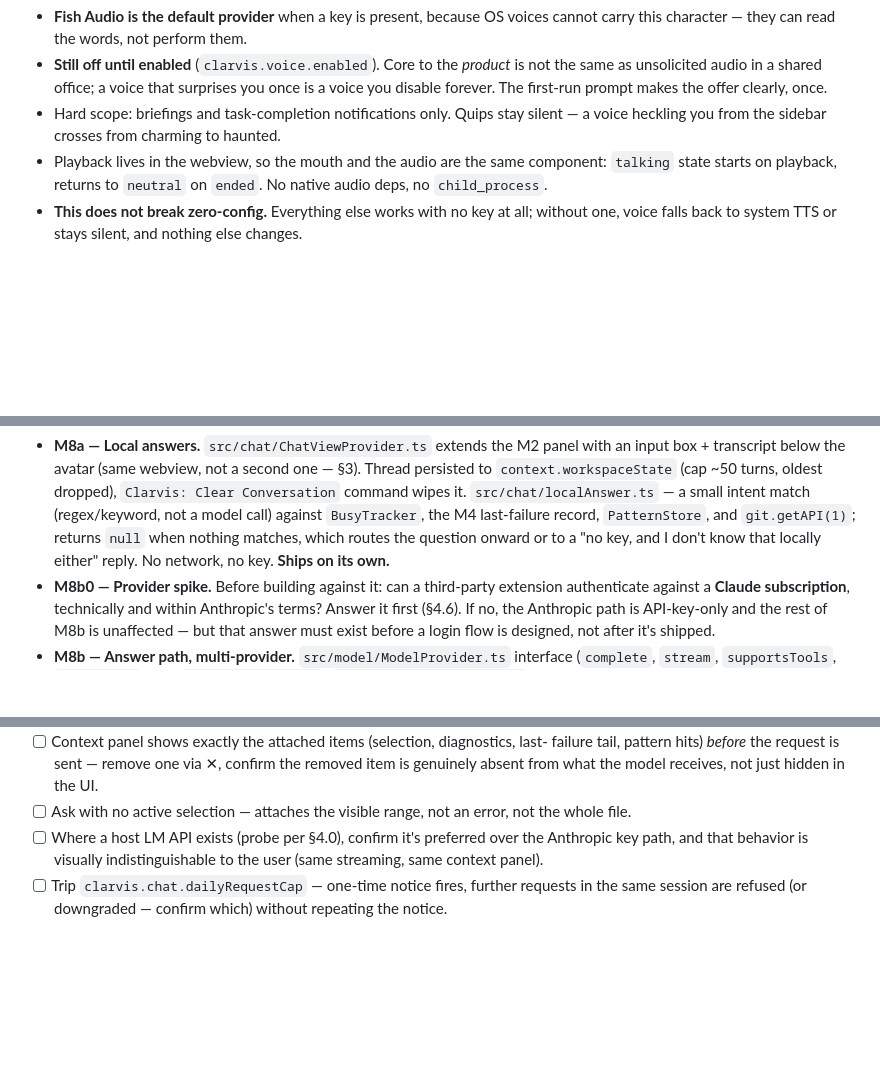
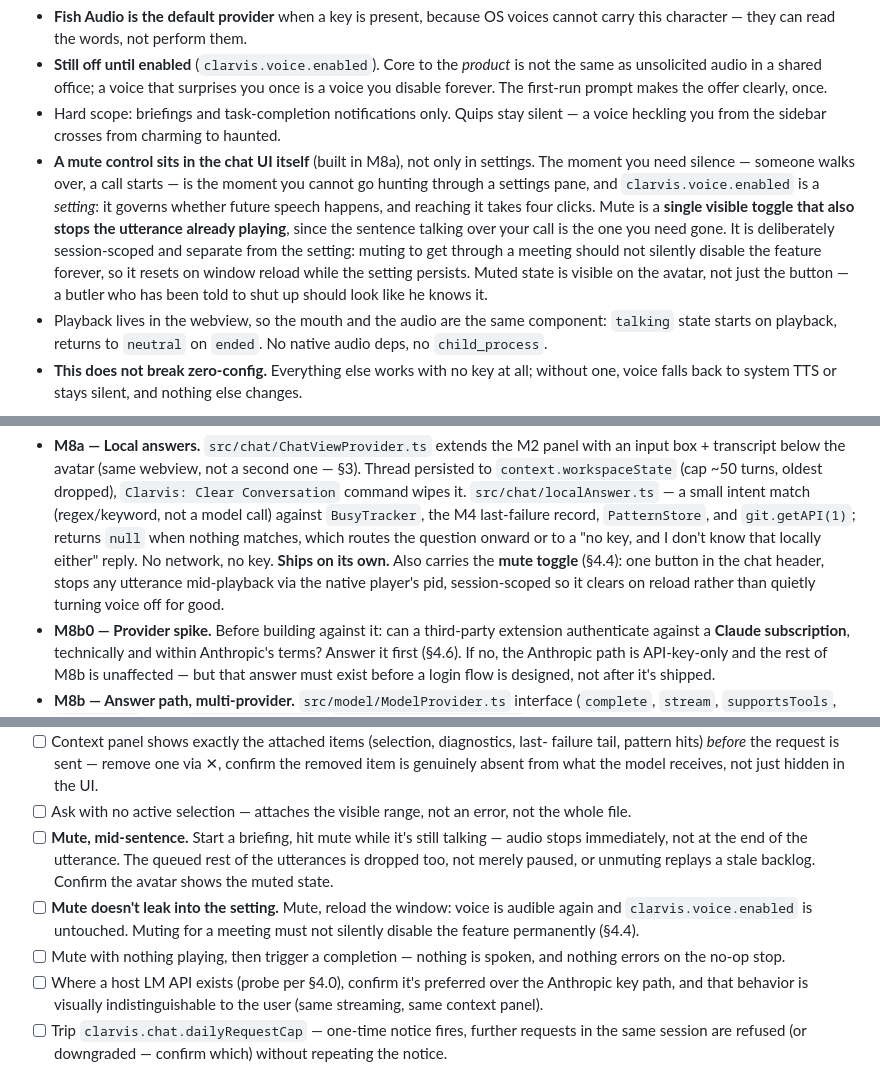
Before and after one commit to Krimkerre/clarvis, a Markdown page: plan.md, 3 parts joined by grey strips. GitHub-like rendering; blank space fills up the shorter version.

Commit message:
plan: mute control in the chat UI (M8a)
Session-scoped, stops the utterance already playing, and kept separate
from clarvis.voice.enabled so muting for a meeting doesn't permanently
disable voice.

```diff
--- a/plan.md
+++ b/plan.md
@@ -589,6 +589,16 @@ the personality pass it exists to deliver, and **before** chat and the agent.
   voice you disable forever. The first-run prompt makes the offer clearly, once.
 - Hard scope: briefings and task-completion notifications only. Quips stay silent —
   a voice heckling you from the sidebar crosses from charming to haunted.
+- **A mute control sits in the chat UI itself** (built in M8a), not only in settings.
+  The moment you need silence — someone walks over, a call starts — is the moment you
+  cannot go hunting through a settings pane, and `clarvis.voice.enabled` is a *setting*:
+  it governs whether future speech happens, and reaching it takes four clicks. Mute is
+  a **single visible toggle that also stops the utterance already playing**, since the
+  sentence talking over your call is the one you need gone. It is deliberately
+  session-scoped and separate from the setting: muting to get through a meeting should
+  not silently disable the feature forever, so it resets on window reload while the
+  setting persists. Muted state is visible on the avatar, not just the button — a
+  butler who has been told to shut up should look like he knows it.
 - Playback lives in the webview, so the mouth and the audio are the same component:
   `talking` state starts on playback, returns to `neutral` on `ended`. No native audio
   deps, no `child_process`.
@@ -2071,6 +2081,9 @@ alone, so the milestone can stop early without leaving a half-built thing behind
   last-failure record, `PatternStore`, and `git.getAPI(1)`; returns `null` when nothing
   matches, which routes the question onward or to a "no key, and I don't know that
   locally either" reply. No network, no key. **Ships on its own.**
+  Also carries the **mute toggle** (§4.4): one button in the chat header, stops any
+  utterance mid-playback via the native player's pid, session-scoped so it clears on
+  reload rather than quietly turning voice off for good.
 - **M8b0 — Provider spike.** Before building against it: can a third-party extension
   authenticate against a **Claude subscription**, technically and within Anthropic's
   terms? Answer it first (§4.6). If no, the Anthropic path is API-key-only and the rest
@@ -2149,6 +2162,15 @@ alone, so the milestone can stop early without leaving a half-built thing behind
       just hidden in the UI.
 - [ ] Ask with no active selection — attaches the visible range, not an error, not the
       whole file.
+- [ ] **Mute, mid-sentence.** Start a briefing, hit mute while it's still talking —
+      audio stops immediately, not at the end of the utterance. The queued rest of the
+      utterances is dropped too, not merely paused, or unmuting replays a stale
+      backlog. Confirm the avatar shows the muted state.
+- [ ] **Mute doesn't leak into the setting.** Mute, reload the window: voice is audible
+      again and `clarvis.voice.enabled` is untouched. Muting for a meeting must not
+      silently disable the feature permanently (§4.4).
+- [ ] Mute with nothing playing, then trigger a completion — nothing is spoken, and
+      nothing errors on the no-op stop.
 - [ ] Where a host LM API exists (probe per §4.0), confirm it's preferred over the
       Anthropic key path, and that behavior is visually indistinguishable to the user
       (same streaming, same context panel).
```
